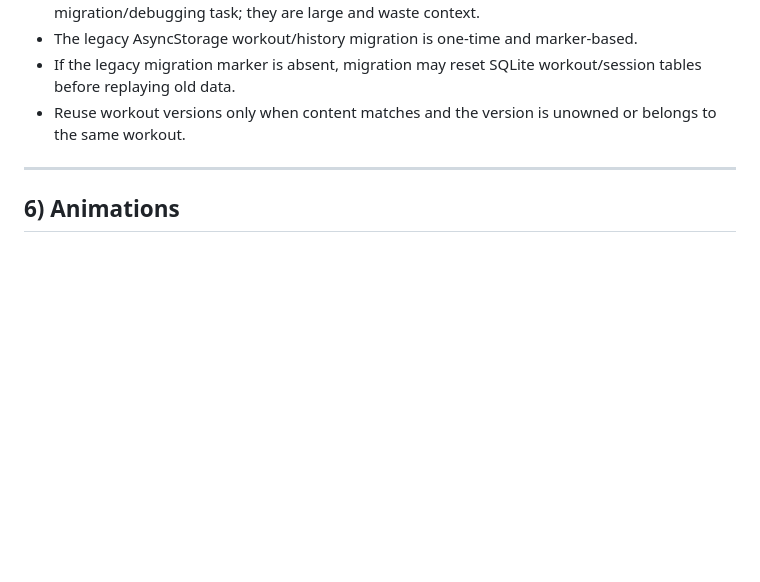
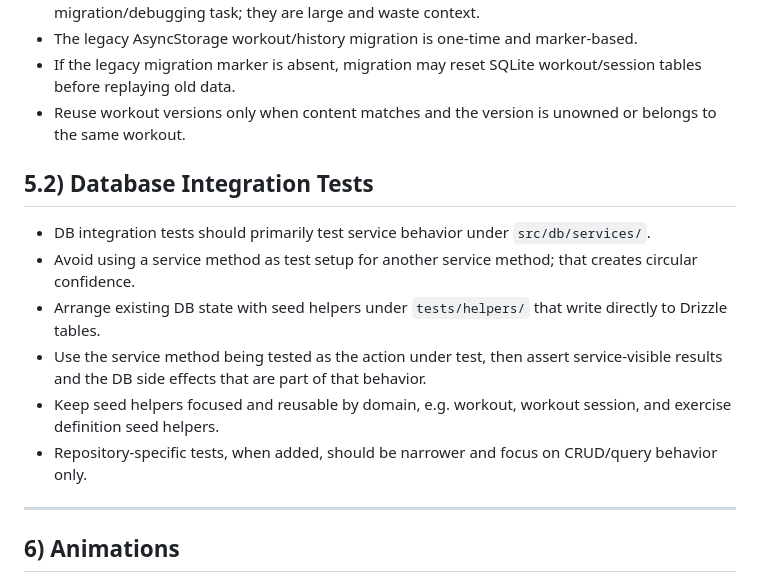
Before and after one commit to Flaip10/hiit-timer-app, a Markdown page: AGENTS.md, the part around the change. Rendered like a GitHub page; blank space fills up the shorter version.

Commit message:
feat: add database integration tests guidelines for service behavior and seed helpers

```diff
--- a/AGENTS.md
+++ b/AGENTS.md
@@ -78,6 +78,15 @@ You are working in a React Native / Expo Router project (Arc Timer). Follow thes
 - The legacy AsyncStorage workout/history migration is one-time and marker-based.
 - If the legacy migration marker is absent, migration may reset SQLite workout/session tables before replaying old data.
 - Reuse workout versions only when content matches and the version is unowned or belongs to the same workout.
+
+## 5.2) Database Integration Tests
+
+- DB integration tests should primarily test service behavior under `src/db/services/`.
+- Avoid using a service method as test setup for another service method; that creates circular confidence.
+- Arrange existing DB state with seed helpers under `tests/helpers/` that write directly to Drizzle tables.
+- Use the service method being tested as the action under test, then assert service-visible results and the DB side effects that are part of that behavior.
+- Keep seed helpers focused and reusable by domain, e.g. workout, workout session, and exercise definition seed helpers.
+- Repository-specific tests, when added, should be narrower and focus on CRUD/query behavior only.
 
 ---
 
```
